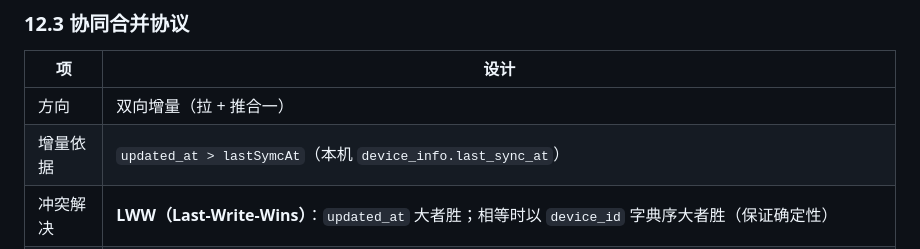
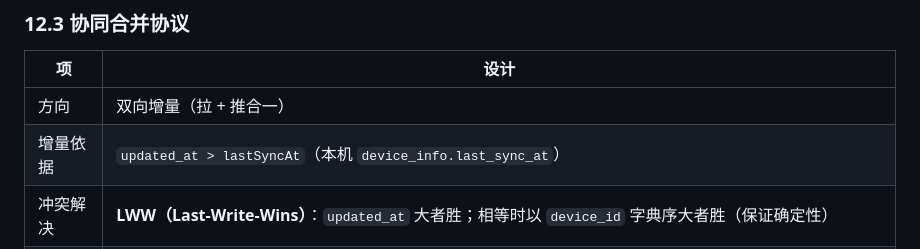
Before and after one commit to a3354547604-stack/CarbonBoo, a Markdown page: docs/PLAN.md, the part around the change. GitHub-like rendering.

Commit message:
fix(docs): 修正 PLAN.md 同步时间戳字段拼写 lastSymcAt -> lastSyncAt

```diff
--- a/docs/PLAN.md
+++ b/docs/PLAN.md
@@ -876,7 +876,7 @@ capped = (A < C)
 | 项 | 设计 |
 |---|---|
 | 方向 | 双向增量（拉 + 推合一） |
-| 增量依据 | `updated_at > lastSymcAt`（本机 `device_info.last_sync_at`） |
+| 增量依据 | `updated_at > lastSyncAt`（本机 `device_info.last_sync_at`） |
 | 冲突解决 | **LWW（Last-Write-Wins）**：`updated_at` 大者胜；相等时以 `device_id` 字典序大者胜（保证确定性） |
 | 删除传播 | **软删除**（`is_deleted = 1` + `updated_at` 更新），删除也要能传播 |
 | 幂等 | 以 `id`（UUID）为主键，重复合并不产生重复数据；**同一条碳记录不重复发分** |
```
